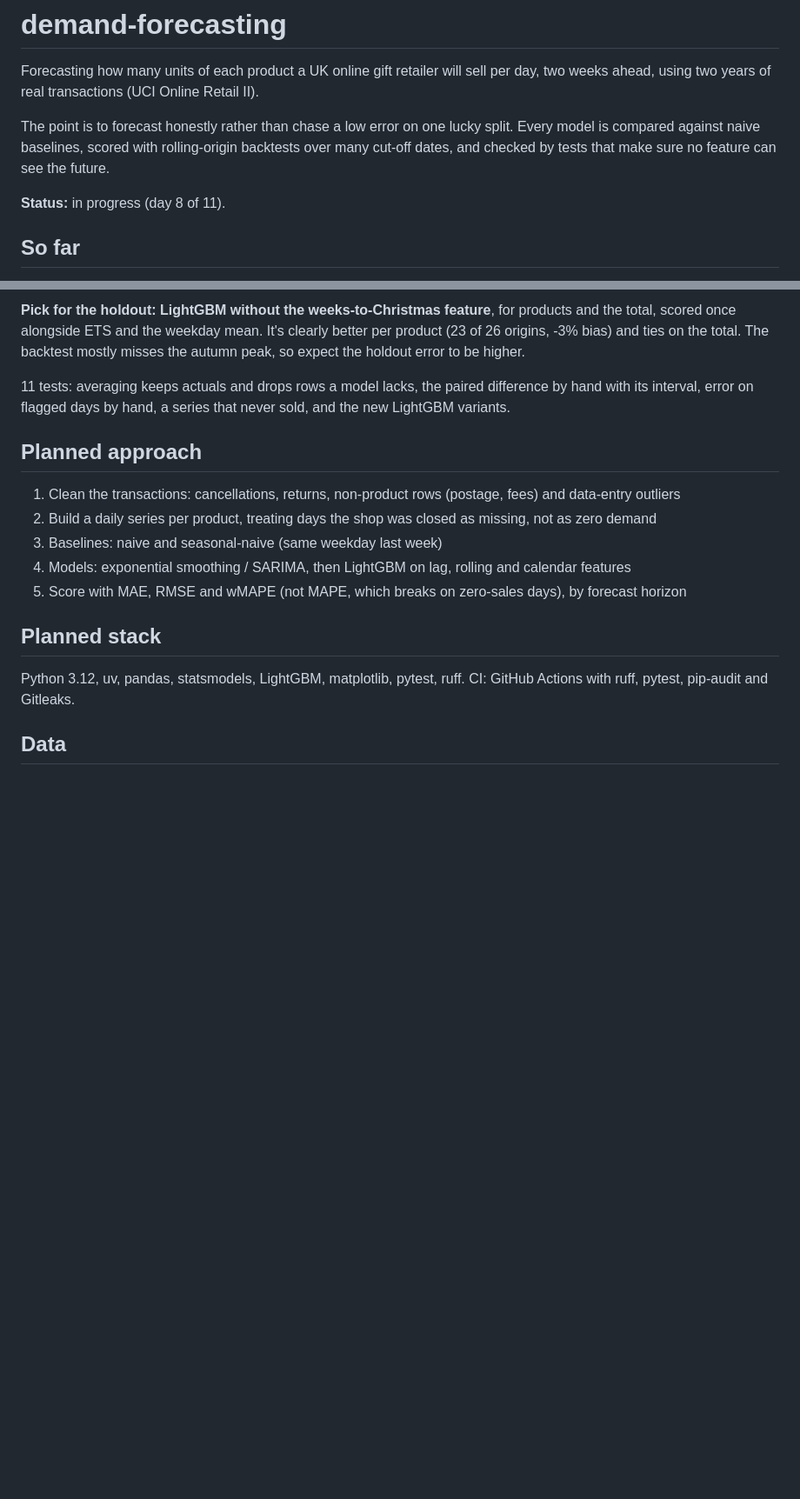
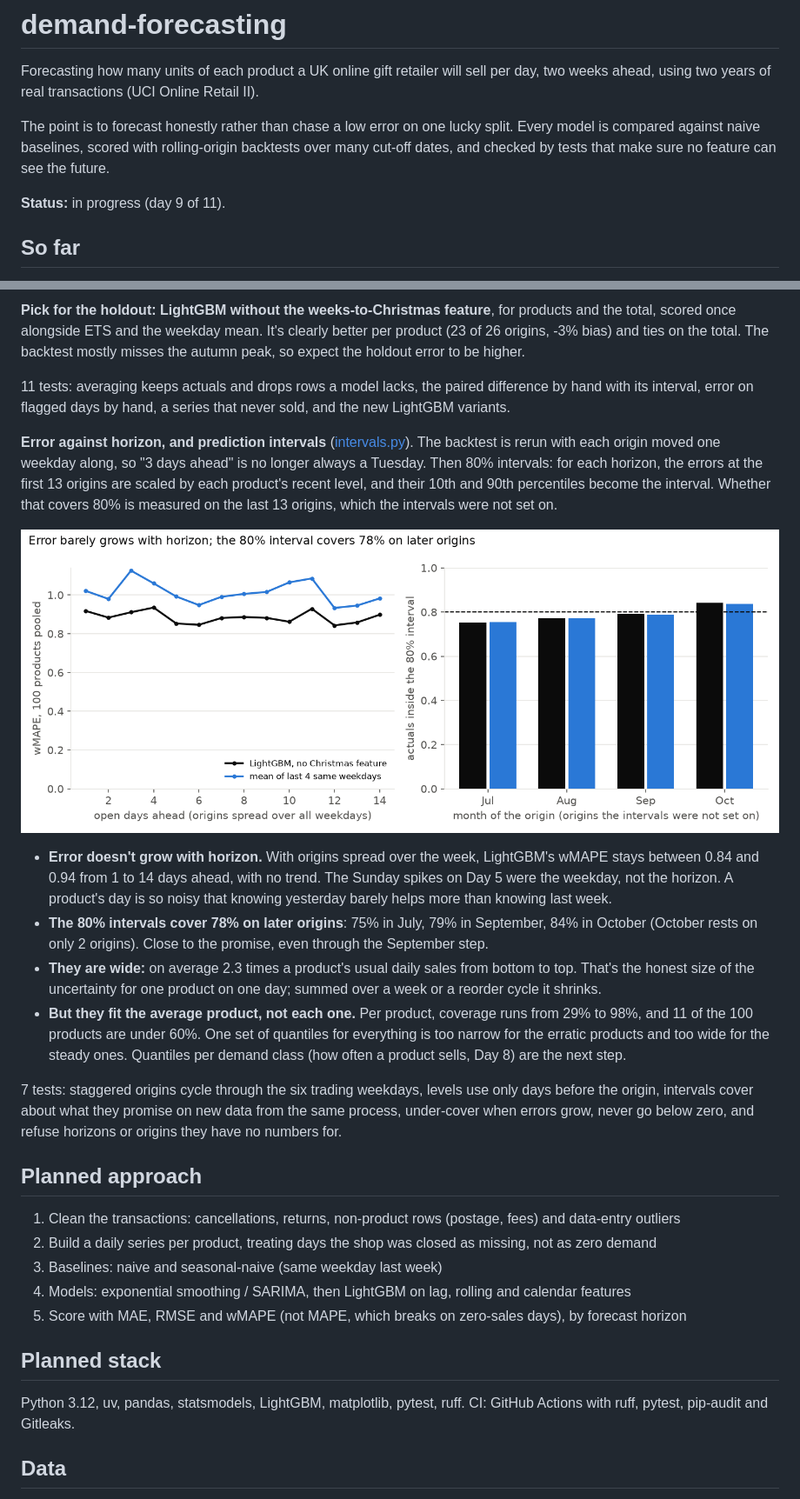
Before and after one commit to AnoushahWasif/demand-forecasting, a Markdown page: README.md, 2 parts joined by grey strips. Shown at 87% size. Rendered like a GitHub page; pictures changed too: reports/figures/horizon_intervals.png (added); blank space fills up the shorter version.

```diff
--- a/README.md
+++ b/README.md
@@ -4,7 +4,7 @@ Forecasting how many units of each product a UK online gift retailer will sell p
 
 The point is to forecast honestly rather than chase a low error on one lucky split. Every model is compared against naive baselines, scored with rolling-origin backtests over many cut-off dates, and checked by tests that make sure no feature can see the future.
 
-**Status:** in progress (day 8 of 11).
+**Status:** in progress (day 9 of 11).
 
 ## So far
 
@@ -128,6 +128,17 @@ What this changes for the next days: the backtest's 26 weekly origins run from A
 
 11 tests: averaging keeps actuals and drops rows a model lacks, the paired difference by hand with its interval, error on flagged days by hand, a series that never sold, and the new LightGBM variants.
 
+**Error against horizon, and prediction intervals** ([intervals.py](src/demand/intervals.py)). The backtest is rerun with each origin moved one weekday along, so "3 days ahead" is no longer always a Tuesday. Then 80% intervals: for each horizon, the errors at the first 13 origins are scaled by each product's recent level, and their 10th and 90th percentiles become the interval. Whether that covers 80% is measured on the last 13 origins, which the intervals were not set on.
+
+![Error by horizon, and interval coverage by month](reports/figures/horizon_intervals.png)
+
+- **Error doesn't grow with horizon.** With origins spread over the week, LightGBM's wMAPE stays between 0.84 and 0.94 from 1 to 14 days ahead, with no trend. The Sunday spikes on Day 5 were the weekday, not the horizon. A product's day is so noisy that knowing yesterday barely helps more than knowing last week.
+- **The 80% intervals cover 78% on later origins**: 75% in July, 79% in September, 84% in October (October rests on only 2 origins). Close to the promise, even through the September step.
+- **They are wide:** on average 2.3 times a product's usual daily sales from bottom to top. That's the honest size of the uncertainty for one product on one day; summed over a week or a reorder cycle it shrinks.
+- **But they fit the average product, not each one.** Per product, coverage runs from 29% to 98%, and 11 of the 100 products are under 60%. One set of quantiles for everything is too narrow for the erratic products and too wide for the steady ones. Quantiles per demand class (how often a product sells, Day 8) are the next step.
+
+7 tests: staggered origins cycle through the six trading weekdays, levels use only days before the origin, intervals cover about what they promise on new data from the same process, under-cover when errors grow, never go below zero, and refuse horizons or origins they have no numbers for.
+
 ## Planned approach
 
 1. Clean the transactions: cancellations, returns, non-product rows (postage, fees) and data-entry outliers
```
Also changed, not shown: docs/ARCHITECTURE.md (+3 -0 lines), 5 other files.
